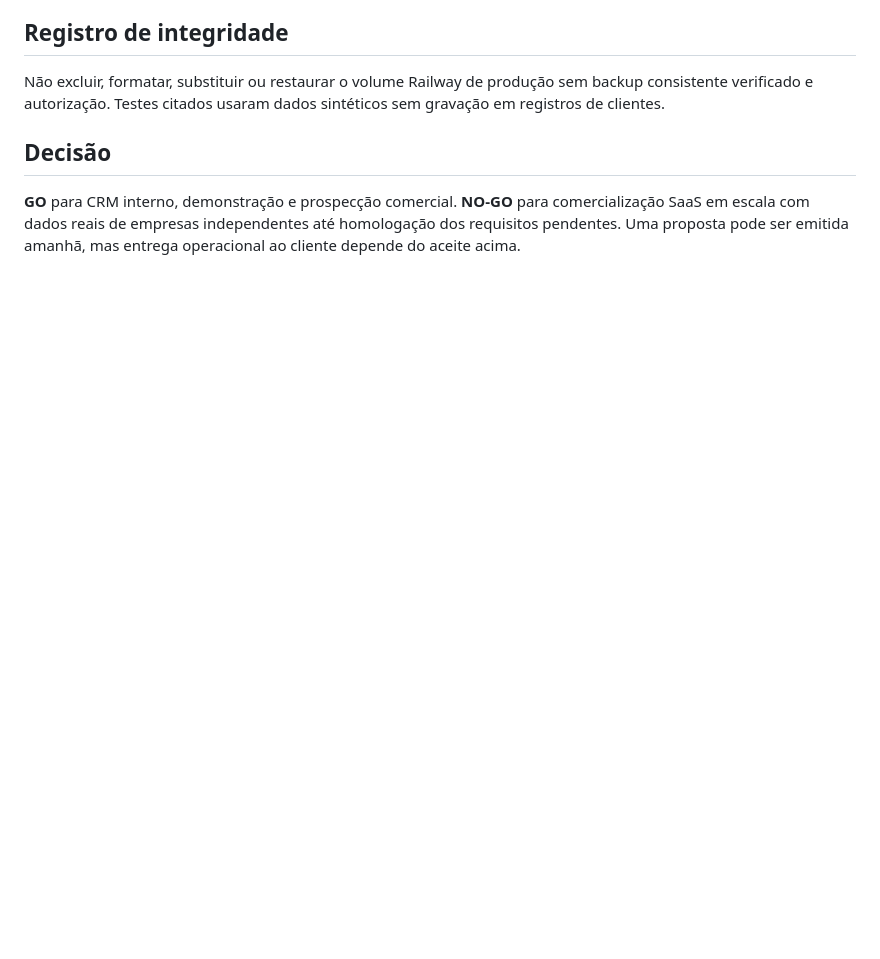
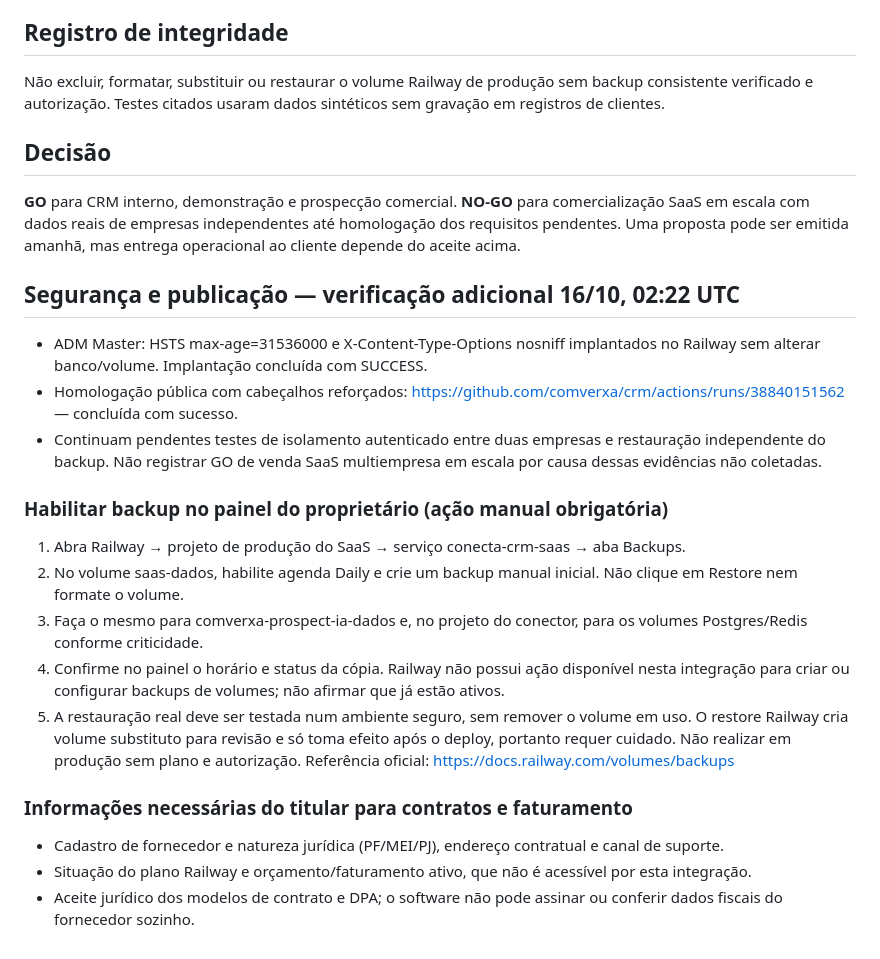
Before and after one commit to comverxa/crm, a Markdown page: docs/LANCAMENTO-ASSISTIDO-2026-10-16.md, the part around the change. Rendered like a GitHub page; blank space fills up the shorter version.

Commit message:
release: record successful admin HSTS rollout and Railway manual backup steps

```diff
--- a/docs/LANCAMENTO-ASSISTIDO-2026-10-16.md
+++ b/docs/LANCAMENTO-ASSISTIDO-2026-10-16.md
@@ -48,3 +48,21 @@ Não excluir, formatar, substituir ou restaurar o volume Railway de produção s
 
 ## Decisão
 **GO** para CRM interno, demonstração e prospecção comercial. **NO-GO** para comercialização SaaS em escala com dados reais de empresas independentes até homologação dos requisitos pendentes. Uma proposta pode ser emitida amanhã, mas entrega operacional ao cliente depende do aceite acima.
+
+## Segurança e publicação — verificação adicional 16/10, 02:22 UTC
+- ADM Master: HSTS max-age=31536000 e X-Content-Type-Options nosniff implantados no Railway sem alterar banco/volume. Implantação concluída com SUCCESS.
+- Homologação pública com cabeçalhos reforçados: https://github.com/comverxa/crm/actions/runs/38840151562 — concluída com sucesso.
+- Continuam pendentes testes de isolamento autenticado entre duas empresas e restauração independente do backup. Não registrar GO de venda SaaS multiempresa em escala por causa dessas evidências não coletadas.
+
+### Habilitar backup no painel do proprietário (ação manual obrigatória)
+1. Abra Railway → projeto de produção do SaaS → serviço conecta-crm-saas → aba Backups.
+2. No volume saas-dados, habilite agenda Daily e crie um backup manual inicial. Não clique em Restore nem formate o volume.
+3. Faça o mesmo para comverxa-prospect-ia-dados e, no projeto do conector, para os volumes Postgres/Redis conforme criticidade.
+4. Confirme no painel o horário e status da cópia. Railway não possui ação disponível nesta integração para criar ou configurar backups de volumes; não afirmar que já estão ativos.
+5. A restauração real deve ser testada num ambiente seguro, sem remover o volume em uso. O restore Railway cria volume substituto para revisão e só toma efeito após o deploy, portanto requer cuidado. Não realizar em produção sem plano e autorização.
+Referência oficial: https://docs.railway.com/volumes/backups
+
+### Informações necessárias do titular para contratos e faturamento
+- Cadastro de fornecedor e natureza jurídica (PF/MEI/PJ), endereço contratual e canal de suporte.
+- Situação do plano Railway e orçamento/faturamento ativo, que não é acessível por esta integração.
+- Aceite jurídico dos modelos de contrato e DPA; o software não pode assinar ou conferir dados fiscais do fornecedor sozinho.
```
